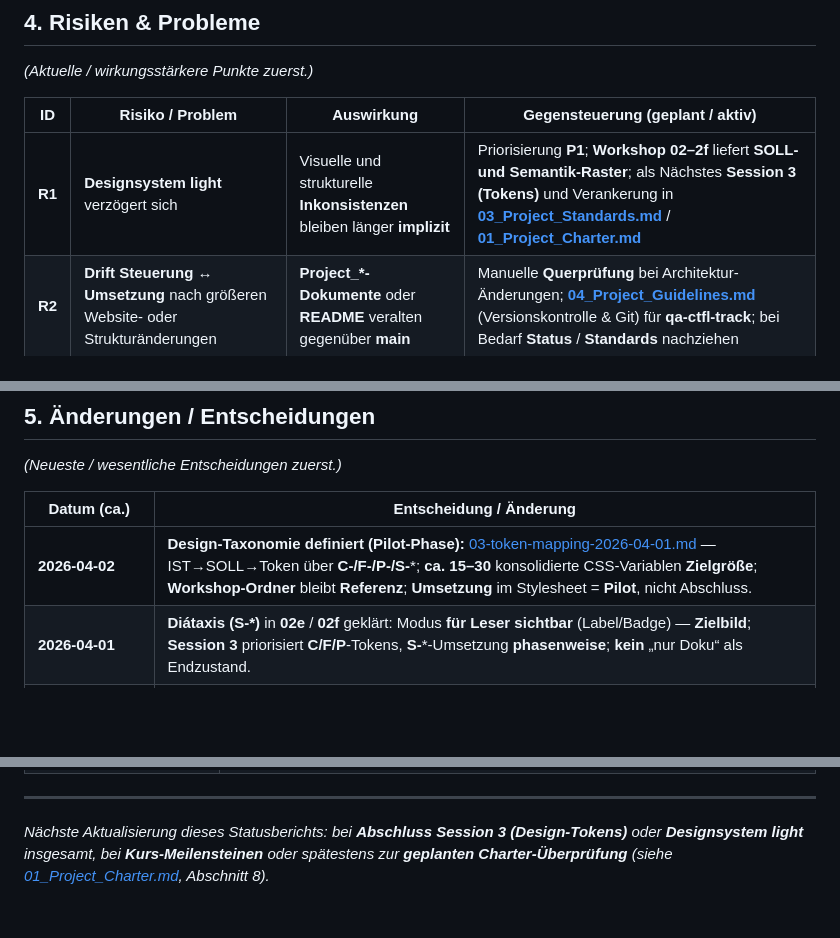
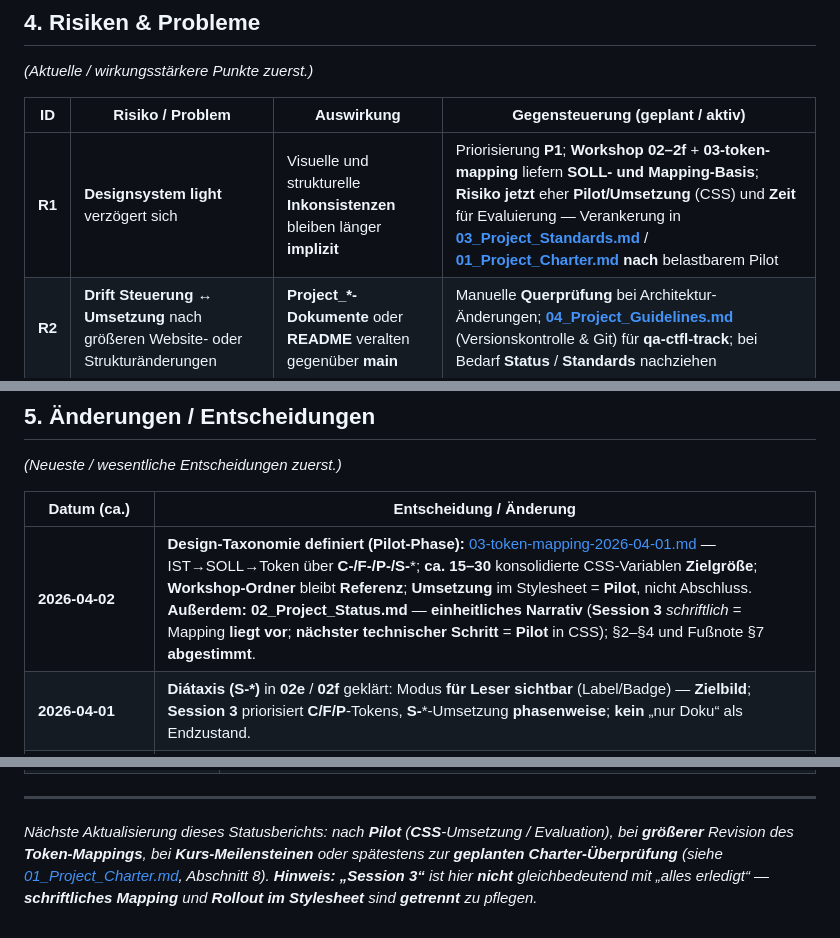
Before and after one commit to chd108/qa-ctfl-track, a Markdown page: 01_Projektsteuerung/02_Project_Status.md, 3 parts joined by grey strips. GitHub-like rendering; blank space fills up the shorter version.

```diff
--- a/01_Projektsteuerung/02_Project_Status.md
+++ b/01_Projektsteuerung/02_Project_Status.md
@@ -188,7 +197,7 @@ Die folgende **Ist-Struktur** im Arbeitsverzeichnis **`qa-ctfl-track/`** ersetzt
 
 | ID | Risiko / Problem | Auswirkung | Gegensteuerung (geplant / aktiv) |
 |----|-------------------|------------|-----------------------------------|
-| **R1** | **Designsystem light** verzögert sich | Visuelle und strukturelle **Inkonsistenzen** bleiben länger **implizit** | Priorisierung **P1**; **Workshop 02–2f** liefert **SOLL- und Semantik-Raster**; als Nächstes **Session 3 (Tokens)** und Verankerung in **[03_Project_Standards.md](03_Project_Standards.md)** / **[01_Project_Charter.md](01_Project_Charter.md)** |
+| **R1** | **Designsystem light** verzögert sich | Visuelle und strukturelle **Inkonsistenzen** bleiben länger **implizit** | Priorisierung **P1**; **Workshop 02–2f** + **03-token-mapping** liefern **SOLL- und Mapping-Basis**; **Risiko jetzt** eher **Pilot/Umsetzung** (CSS) und **Zeit** für Evaluierung — Verankerung in **[03_Project_Standards.md](03_Project_Standards.md)** / **[01_Project_Charter.md](01_Project_Charter.md)** **nach** belastbarem Pilot |
 | **R2** | **Drift Steuerung ↔ Umsetzung** nach größeren Website- oder Strukturänderungen | **Project\_*-Dokumente** oder **README** veralten gegenüber **main** | Manuelle **Querprüfung** bei Architektur-Änderungen; **[04_Project_Guidelines.md](04_Project_Guidelines.md)** (Versionskontrolle & Git) für **qa-ctfl-track**; bei Bedarf **Status** / **Standards** nachziehen |
 | **R3** | **Veraltete Steuerkopien** im Ordner | **Fehlnavigation** für Leser | **Einstieg nur** über **Project\_***; Altdateien archivieren; **dieses Dokument** und **[03_Project_Standards.md](03_Project_Standards.md)** als maßgebliche Orientierung |
 | **R4** | **Ein-Personen-Engpass** | Verzögerung bei parallelen Kurs- und Website-Meilensteinen | Strikte **Priorisierung**; Fokus **Kursfristen** vor „Nice-to-have“-Website-Themen |
@@ -201,7 +210,7 @@ Die folgende **Ist-Struktur** im Arbeitsverzeichnis **`qa-ctfl-track/`** ersetzt
 
 | Datum (ca.) | Entscheidung / Änderung |
 |-------------|-------------------------|
-| **2026-04-02** | **Design-Taxonomie definiert (Pilot-Phase):** [03-token-mapping-2026-04-01.md](designsystem-workshop/03-token-mapping-2026-04-01.md) — IST→SOLL→Token über **C-/F-/P-/S-***; **ca. 15–30** konsolidierte CSS-Variablen **Zielgröße**; **Workshop-Ordner** bleibt **Referenz**; **Umsetzung** im Stylesheet = **Pilot**, nicht Abschluss. |
+| **2026-04-02** | **Design-Taxonomie definiert (Pilot-Phase):** [03-token-mapping-2026-04-01.md](designsystem-workshop/03-token-mapping-2026-04-01.md) — IST→SOLL→Token über **C-/F-/P-/S-***; **ca. 15–30** konsolidierte CSS-Variablen **Zielgröße**; **Workshop-Ordner** bleibt **Referenz**; **Umsetzung** im Stylesheet = **Pilot**, nicht Abschluss. **Außerdem:** **02_Project_Status.md** — **einheitliches Narrativ** (**Session 3** *schriftlich* = Mapping **liegt vor**; **nächster technischer Schritt** = **Pilot** in CSS); §2–§4 und Fußnote §7 **abgestimmt**. |
 | **2026-04-01** | **Diátaxis (S-*)** in **02e** / **02f** geklärt: Modus **für Leser sichtbar** (Label/Badge) — **Zielbild**; **Session 3** priorisiert **C/F/P**-Tokens, **S-***-Umsetzung **phasenweise**; **kein** „nur Doku“ als Endzustand. |
 | **2026-03-31** | **IST-Analysen** (`website-analyse-…`, `komponenten-analyse-…`): **kanonische Ablage** = `01_Projektsteuerung/designsystem-workshop/`; **Kopie** der Website-Analyse unter `02_Portfolio/QA_Lernwebseite/` **entfernt**; [README QA_Lernwebseite](../02_Portfolio/QA_Lernwebseite/README.md) und Verweise in **diesem Dokument** zeigen auf den **Workshop-Ordner** (eine gültige Fassung, kein Drift). |
 | **2026-03-30** | **Designsystem-Workshop (Sessions 2–2f)** als **Steuerungsgrundlage** für **P1** anerkannt: **Drei Ebenen** (Content / Semantic / Presentation); **Diátaxis** in **Semantic** (**S-***: **nicht** pro Box; **mehrere Modi pro Seite** über Abschnitte möglich; **Ziel** Leser-sichtbare **Labels**); **SOLL-Codes** **C-/F-/S-/P-** als **Zielbild** — **finale Benennung** mit **Session 3 (Tokens)**. **Priorität** Session 3: **C/F/P** zuerst; **S-***-Sichtbarkeit **phasenweise** (§**02f**). |
@@ -261,4 +270,4 @@ Die folgende **Ist-Struktur** im Arbeitsverzeichnis **`qa-ctfl-track/`** ersetzt
 
 ---
 
-*Nächste Aktualisierung dieses Statusberichts: bei **Abschluss Session 3 (Design-Tokens)** oder **Designsystem light** insgesamt, bei **Kurs-Meilensteinen** oder spätestens zur **geplanten Charter-Überprüfung** (siehe [01_Project_Charter.md](01_Project_Charter.md), Abschnitt 8).*
+*Nächste Aktualisierung dieses Statusberichts: nach **Pilot** (**CSS**-Umsetzung / Evaluation), bei **größerer** Revision des **Token-Mappings**, bei **Kurs-Meilensteinen** oder spätestens zur **geplanten Charter-Überprüfung** (siehe [01_Project_Charter.md](01_Project_Charter.md), Abschnitt 8). **Hinweis:** **„Session 3“** ist hier **nicht** gleichbedeutend mit „alles erledigt“ — **schriftliches Mapping** und **Rollout im Stylesheet** sind **getrennt** zu pflegen.*
```
Also changed, not shown: other parts of 01_Projektsteuerung/02_Project_Status.md (+16 -7 lines).
